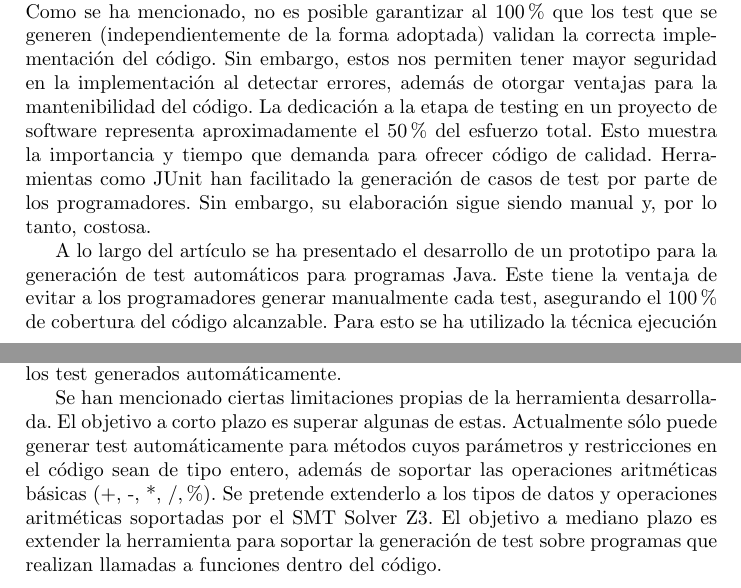
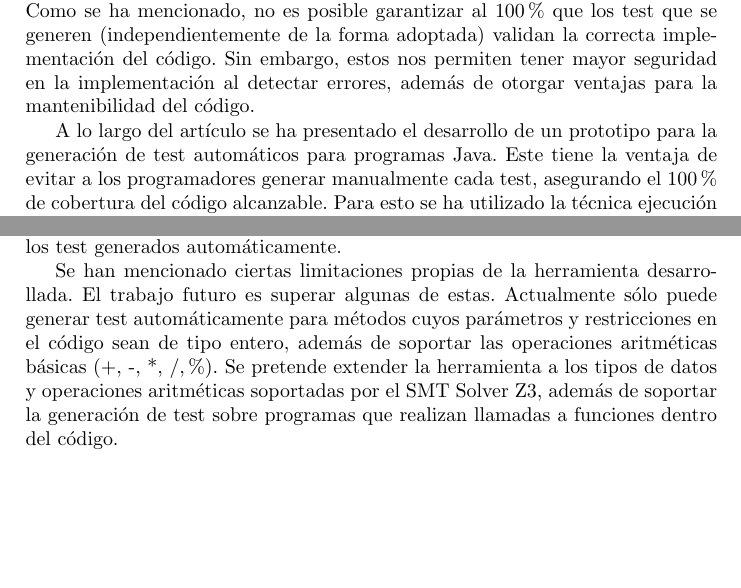
Before and after one commit to j-godoy/GCT_art-culo, a LaTeX paper (pps2.tex): two parts of pages 9 and 10 of 10, joined at a grey line, cut so that both start at the same text, the shorter picture padded with empty space. Compiled offline with pdfLaTeX.

Commit message:
modificaciones en conclusión

```diff
--- a/pps2.tex
+++ b/pps2.tex
@@ -403,9 +403,7 @@ división (/), producto (*) y módulo (\%).
 Al tratar con testing es importante tener en mente la célebre frase “El Testing sólo puede mostrar la presencia de defectos, no su ausencia” (E. W. Dijkstra).
 Como se ha mencionado, no es posible garantizar al 100\% que los test que se generen (independientemente de la forma adoptada) validan la correcta
 implementación del código. Sin embargo, estos nos permiten tener mayor seguridad en la implementación al detectar errores, además de otorgar ventajas
-para la mantenibilidad del código. La dedicación a la etapa de testing en un proyecto de software representa aproximadamente el 50\% del esfuerzo total.
-Esto muestra la importancia y tiempo que demanda para ofrecer código de calidad. Herramientas como JUnit han facilitado la generación de casos de test
-por parte de los programadores. Sin embargo, su elaboración sigue siendo manual y, por lo tanto, costosa.
+para la mantenibilidad del código.
 
 A lo largo del artículo se ha presentado el desarrollo de un prototipo para la generación de test automáticos para programas Java. Este tiene la ventaja
 de evitar a los programadores generar manualmente cada test, asegurando el 100\% de cobertura del código alcanzable. Para esto se ha utilizado la
@@ -418,10 +416,10 @@ Los casos de test unitarios tienen la particularidad de necesitar conocer el val
 La generación automática da como resultado test que siempre se cumplen. Su principal utilidad radica en test de regresión, permitiendo corroborar
 si se mantiene el comportamiento, por ejemplo, al modificar un programa una vez que se tienen los test generados automáticamente.
 
-Se han mencionado ciertas limitaciones propias de la herramienta desarrollada. El objetivo a corto plazo es superar algunas de estas.
-Actualmente sólo puede generar test automáticamente para métodos cuyos parámetros y restricciones en el código sean de tipo entero, además de soportar
-las operaciones aritméticas básicas (+, -, *, /, \%). Se pretende extenderlo a los tipos de datos y operaciones aritméticas soportadas por el SMT Solver Z3.
-El objetivo a mediano plazo es extender la herramienta para soportar la generación de test sobre programas que realizan llamadas a funciones dentro del código.
+Se han mencionado ciertas limitaciones propias de la herramienta desarrollada. El trabajo futuro es superar algunas de estas. Actualmente sólo puede
+generar test automáticamente para métodos cuyos parámetros y restricciones en el código sean de tipo entero, además de soportar las operaciones
+aritméticas básicas (+, -, *, /, \%). Se pretende extender la herramienta a los tipos de datos y operaciones aritméticas soportadas por el SMT Solver Z3,
+además de soportar la generación de test sobre programas que realizan llamadas a funciones dentro del código.
 
 %%%%%%%%%%%%%%%%%%%%%%%%%%%%%%%%%%%%%%%%%%%%%%%%%%%%%%%%%%%%%%%%%%%%%%%%
 %				Referencias 			       %
```
Also changed, not shown: pps2.pdf, 2 other files.
